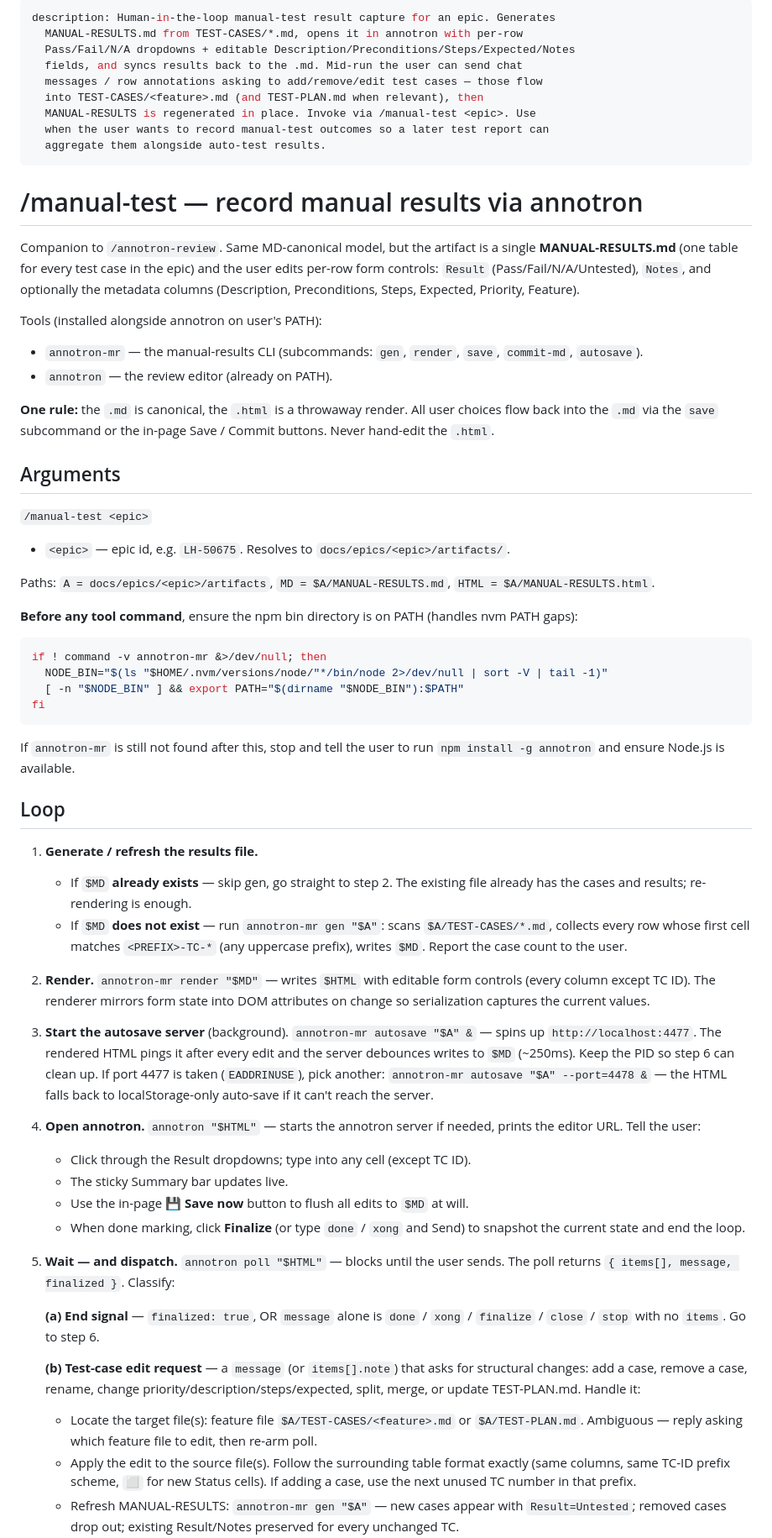
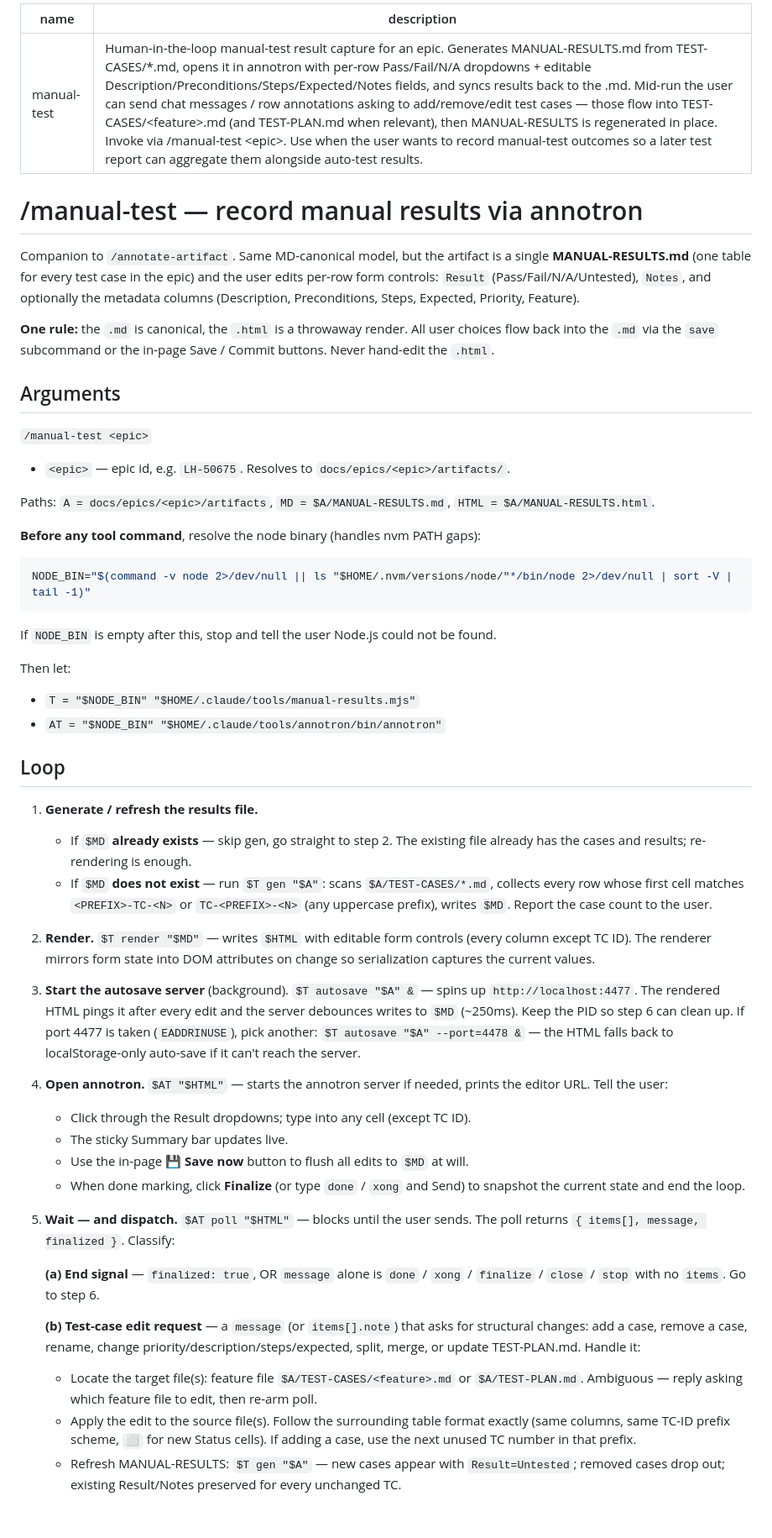
Before and after one commit to hueanmy/annotron, a Markdown page: skills/manual-test/SKILL.md, the part around one of its changes. Shown at 84% size. Rendered like a GitHub page; blank space fills up the shorter version.

Commit message:
chore(skills): sync manual-test SKILL.md from local working version
Replaces the annotron-mr-based draft with the version currently deployed
at ~/.claude/skills/manual-test — uses node + ~/.claude/tools paths,
matches the actual skill behaviour users have been running.

Co-Authored-By: Claude Sonnet 4.6 <noreply@anthropic.com>

````diff
--- a/skills/manual-test/SKILL.md
+++ b/skills/manual-test/SKILL.md
@@ -1,27 +1,15 @@
 ---
-description: Human-in-the-loop manual-test result capture for an epic. Generates
-  MANUAL-RESULTS.md from TEST-CASES/*.md, opens it in annotron with per-row
-  Pass/Fail/N/A dropdowns + editable Description/Preconditions/Steps/Expected/Notes
-  fields, and syncs results back to the .md. Mid-run the user can send chat
-  messages / row annotations asking to add/remove/edit test cases — those flow
-  into TEST-CASES/<feature>.md (and TEST-PLAN.md when relevant), then
-  MANUAL-RESULTS is regenerated in place. Invoke via /manual-test <epic>. Use
-  when the user wants to record manual-test outcomes so a later test report can
-  aggregate them alongside auto-test results.
+name: manual-test
+description: Human-in-the-loop manual-test result capture for an epic. Generates MANUAL-RESULTS.md from TEST-CASES/*.md, opens it in annotron with per-row Pass/Fail/N/A dropdowns + editable Description/Preconditions/Steps/Expected/Notes fields, and syncs results back to the .md. Mid-run the user can send chat messages / row annotations asking to add/remove/edit test cases — those flow into TEST-CASES/<feature>.md (and TEST-PLAN.md when relevant), then MANUAL-RESULTS is regenerated in place. Invoke via /manual-test <epic>. Use when the user wants to record manual-test outcomes so a later test report can aggregate them alongside auto-test results.
 ---
 
 # /manual-test — record manual results via annotron
 
-Companion to `/annotron-review`. Same MD-canonical model, but the artifact is a
+Companion to `/annotate-artifact`. Same MD-canonical model, but the artifact is a
 single **MANUAL-RESULTS.md** (one table for every test case in the epic) and the
 user edits per-row form controls: `Result` (Pass/Fail/N/A/Untested), `Notes`, and
 optionally the metadata columns (Description, Preconditions, Steps, Expected,
 Priority, Feature).
-
-Tools (installed alongside annotron on user's PATH):
-- `annotron-mr` — the manual-results CLI (subcommands: `gen`, `render`, `save`,
-  `commit-md`, `autosave`).
-- `annotron` — the review editor (already on PATH).
 
 **One rule:** the `.md` is canonical, the `.html` is a throwaway render. All
 user choices flow back into the `.md` via the `save` subcommand or the in-page
@@ -35,38 +23,38 @@ Save / Commit buttons. Never hand-edit the `.html`.
 Paths: `A = docs/epics/<epic>/artifacts`, `MD = $A/MANUAL-RESULTS.md`,
 `HTML = $A/MANUAL-RESULTS.html`.
 
-**Before any tool command**, ensure the npm bin directory is on PATH (handles nvm PATH gaps):
+**Before any tool command**, resolve the node binary (handles nvm PATH gaps):
 ```bash
-if ! command -v annotron-mr &>/dev/null; then
-  NODE_BIN="$(ls "$HOME/.nvm/versions/node/"*/bin/node 2>/dev/null | sort -V | tail -1)"
-  [ -n "$NODE_BIN" ] && export PATH="$(dirname "$NODE_BIN"):$PATH"
-fi
+NODE_BIN="$(command -v node 2>/dev/null || ls "$HOME/.nvm/versions/node/"*/bin/node 2>/dev/null | sort -V | tail -1)"
 ```
-If `annotron-mr` is still not found after this, stop and tell the user to run
-`npm install -g annotron` and ensure Node.js is available.
+If `NODE_BIN` is empty after this, stop and tell the user Node.js could not be found.
+
+Then let:
+- `T = "$NODE_BIN" "$HOME/.claude/tools/manual-results.mjs"`
+- `AT = "$NODE_BIN" "$HOME/.claude/tools/annotron/bin/annotron"`
 
 ## Loop
 
 1. **Generate / refresh the results file.**
    - If `$MD` **already exists** — skip gen, go straight to step 2. The existing
      file already has the cases and results; re-rendering is enough.
-   - If `$MD` **does not exist** — run `annotron-mr gen "$A"`: scans
-     `$A/TEST-CASES/*.md`, collects every row whose first cell matches
-     `<PREFIX>-TC-*` (any uppercase prefix), writes `$MD`. Report the case
+   - If `$MD` **does not exist** — run `$T gen "$A"`: scans `$A/TEST-CASES/*.md`,
+     collects every row whose first cell matches `<PREFIX>-TC-<N>` or
+     `TC-<PREFIX>-<N>` (any uppercase prefix), writes `$MD`. Report the case
      count to the user.
 
-2. **Render.** `annotron-mr render "$MD"` — writes `$HTML` with editable form
+2. **Render.** `$T render "$MD"` — writes `$HTML` with editable form
    controls (every column except TC ID). The renderer mirrors form state into
    DOM attributes on change so serialization captures the current values.
 
-3. **Start the autosave server** (background). `annotron-mr autosave "$A" &` —
+3. **Start the autosave server** (background). `$T autosave "$A" &` —
    spins up `http://localhost:4477`. The rendered HTML pings it after every edit
    and the server debounces writes to `$MD` (~250ms). Keep the PID so step 6
    can clean up. If port 4477 is taken (`EADDRINUSE`), pick another:
-   `annotron-mr autosave "$A" --port=4478 &` — the HTML falls back to
+   `$T autosave "$A" --port=4478 &` — the HTML falls back to
    localStorage-only auto-save if it can't reach the server.
 
-4. **Open annotron.** `annotron "$HTML"` — starts the annotron server if
+4. **Open annotron.** `$AT "$HTML"` — starts the annotron server if
    needed, prints the editor URL. Tell the user:
    - Click through the Result dropdowns; type into any cell (except TC ID).
    - The sticky Summary bar updates live.
@@ -74,7 +62,7 @@ If `annotron-mr` is still not found after this, stop and tell the user to run
    - When done marking, click **Finalize** (or type `done` / `xong` and Send)
      to snapshot the current state and end the loop.
 
-5. **Wait — and dispatch.** `annotron poll "$HTML"` — blocks until the user
+5. **Wait — and dispatch.** `$AT poll "$HTML"` — blocks until the user
    sends. The poll returns `{ items[], message, finalized }`. Classify:
 
    **(a) End signal** — `finalized: true`, OR `message` alone is `done` /
@@ -90,6 +78,6 @@ If `annotron-mr` is still not found after this, stop and tell the user to run
    - Apply the edit to the source file(s). Follow the surrounding table format
      exactly (same columns, same TC-ID prefix scheme, `⬜` for new Status
      cells). If adding a case, use the next unused TC number in that prefix.
-   - Refresh MANUAL-RESULTS: `annotron-mr gen "$A"` — new cases appear with
+   - Refresh MANUAL-RESULTS: `$T gen "$A"` — new cases appear with
      `Result=Untested`; removed cases drop out; existing Result/Notes preserved
      for every unchanged TC.
````
Also changed, not shown: other parts of skills/manual-test/SKILL.md (+8 -9 lines).
